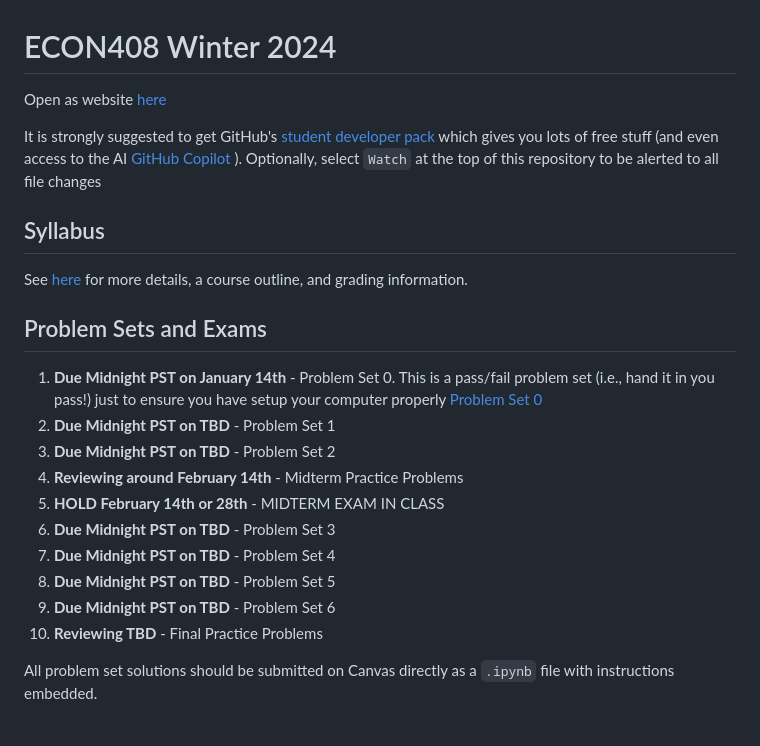
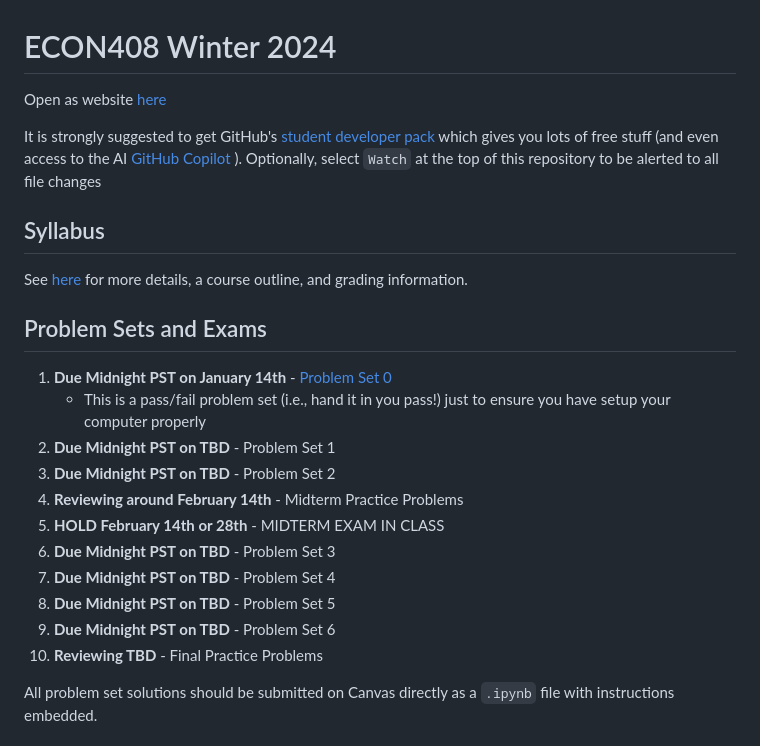
Before and after one commit to jlperla/ECON408, a Markdown page: README.md, the part around one of its changes. Rendered like a GitHub page.

```diff
--- a/README.md
+++ b/README.md
@@ -8,7 +8,8 @@ See [here](syllabus.md) for more details, a course outline, and grading informat
 
 ## Problem Sets and Exams
 
-1. **Due Midnight PST on January 14th** - Problem Set 0. This is a pass/fail problem set (i.e., hand it in you pass!) just to ensure you have setup your computer properly  [Problem Set 0](/problem_sets/problem_set_0.ipynb)
+1. **Due Midnight PST on January 14th** - [Problem Set 0](/problem_sets/problem_set_0.ipynb)
+   - This is a pass/fail problem set (i.e., hand it in you pass!) just to ensure you have setup your computer properly
 2. **Due Midnight PST on TBD** - Problem Set 1 <!-- [Problem Set 1](/problem_sets/problem_set_1.ipynb) -->
 3. **Due Midnight PST on TBD** - Problem Set 2 <!-- [Problem Set 2](/problem_sets/problem_set_2.ipynb) -->
 4. **Reviewing around February 14th** - Midterm Practice Problems  <!--[Midterm Practice Problems](/problem_sets/midterm_practice_problems.ipynb) -->
@@ -16,7 +17,7 @@ See [here](syllabus.md) for more details, a course outline, and grading informat
 6. **Due Midnight PST on TBD** - Problem Set 3 <!--  [Problem Set 3](/problem_sets/problem_set_3.ipynb) -->
 7. **Due Midnight PST on TBD** -  Problem Set 4 <!-- [Problem Set 4](/problem_sets/problem_set_4.ipynb) -->
 8. **Due Midnight PST on TBD** -  Problem Set 5 <!-- [Problem Set 5](/problem_sets/problem_set_5.ipynb) -->
-9. **Due Midnight PST on TBD** -  Problem Set 6 <!-- [Problem Set 6](/problem_sets/problem_set_6.ipynb) -->
+9.  **Due Midnight PST on TBD** -  Problem Set 6 <!-- [Problem Set 6](/problem_sets/problem_set_6.ipynb) -->
 10. **Reviewing TBD** - Final Practice Problems <!-- [Final Practice Problems](/problem_sets/final_practice_problems.ipynb) -->
 
 All problem set solutions should be submitted on Canvas directly as a `.ipynb` file with instructions embedded.
```
Also changed, not shown: other parts of README.md (+1 -1 lines).
